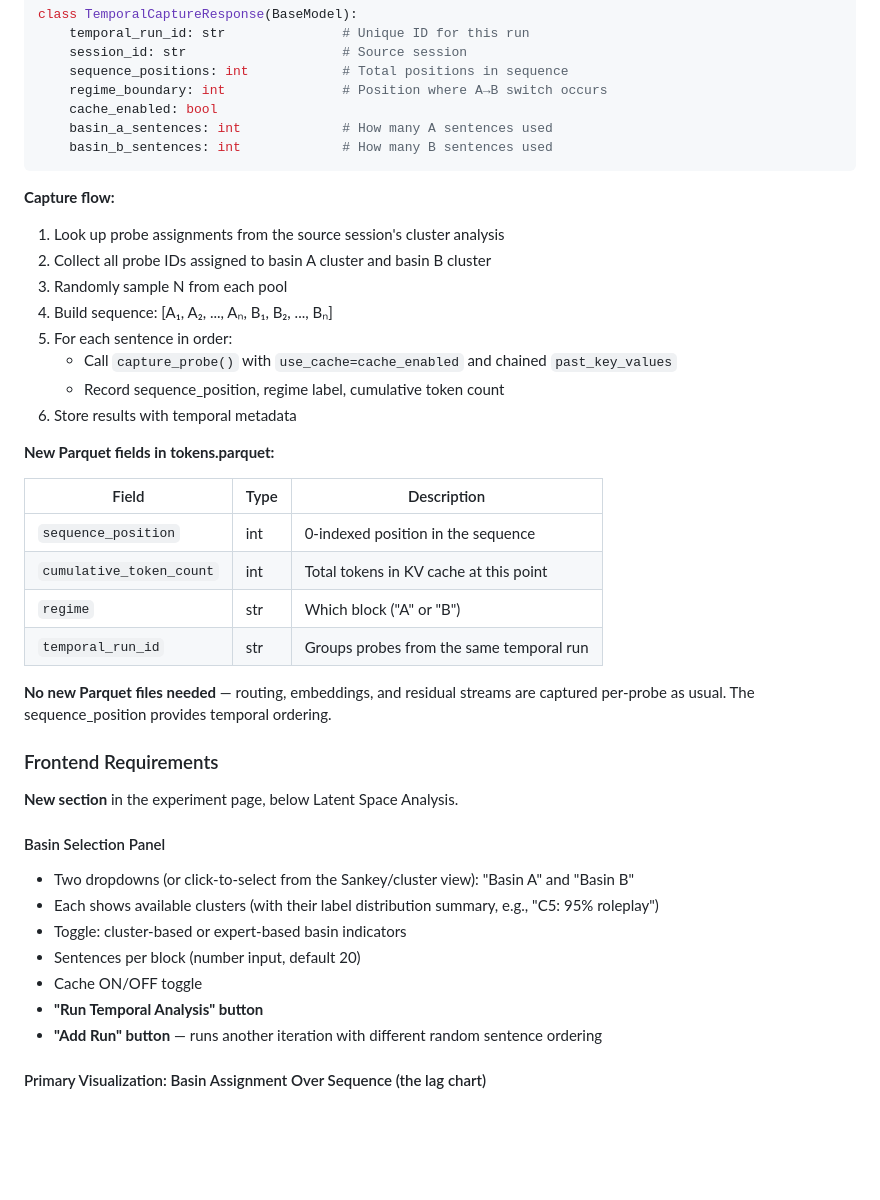
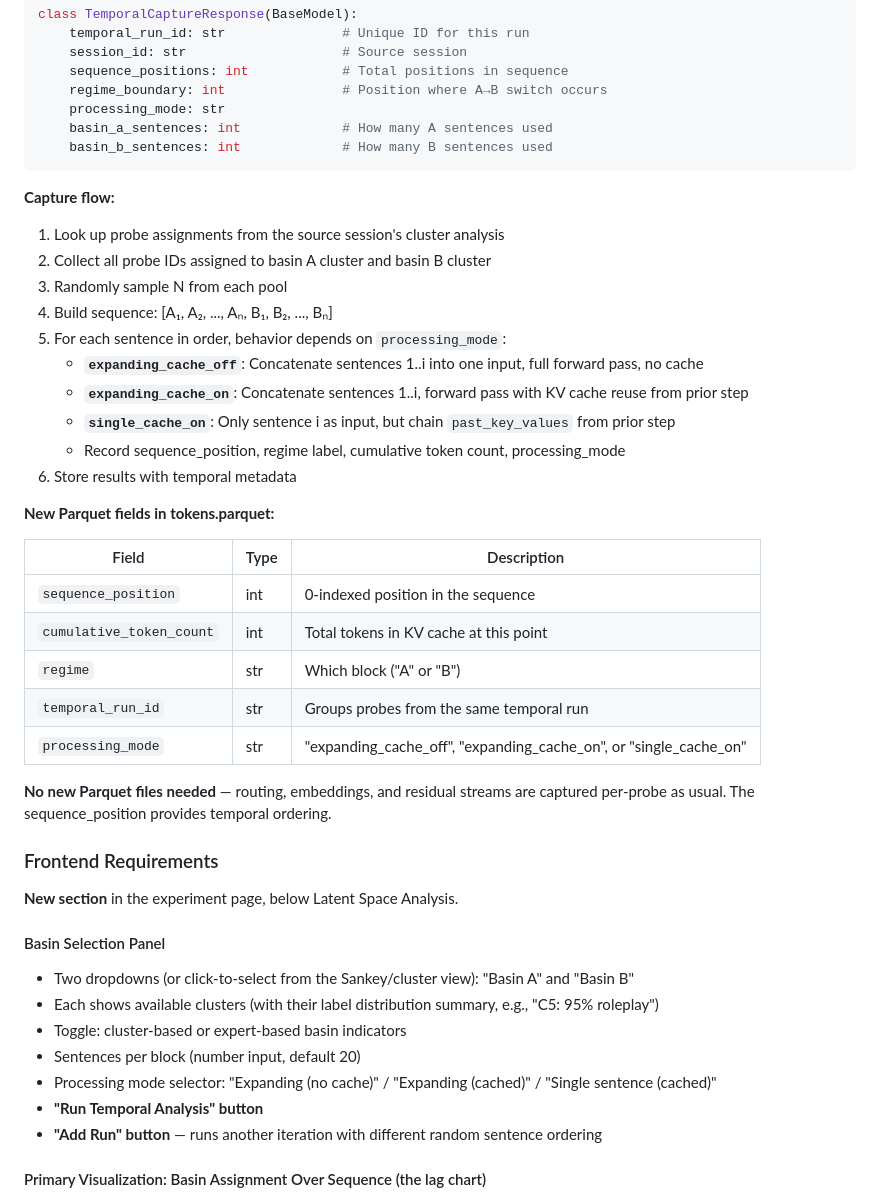
Before and after one commit to AndrewSmigaj/OpenAIHackathon-ConceptMRI, a Markdown page: docs/TEMPORAL_AND_OUTPUT_REQUIREMENTS.md, the part around one of its changes. GitHub-like rendering; blank space fills up the shorter version.

````diff
--- a/docs/TEMPORAL_AND_OUTPUT_REQUIREMENTS.md
+++ b/docs/TEMPORAL_AND_OUTPUT_REQUIREMENTS.md
@@ -93,7 +116,7 @@ class TemporalCaptureResponse(BaseModel):
     session_id: str                    # Source session
     sequence_positions: int            # Total positions in sequence
     regime_boundary: int               # Position where A→B switch occurs
-    cache_enabled: bool
+    processing_mode: str
     basin_a_sentences: int             # How many A sentences used
     basin_b_sentences: int             # How many B sentences used
 ```
@@ -103,9 +126,11 @@ class TemporalCaptureResponse(BaseModel):
 2. Collect all probe IDs assigned to basin A cluster and basin B cluster
 3. Randomly sample N from each pool
 4. Build sequence: [A₁, A₂, ..., Aₙ, B₁, B₂, ..., Bₙ]
-5. For each sentence in order:
-   - Call `capture_probe()` with `use_cache=cache_enabled` and chained `past_key_values`
-   - Record sequence_position, regime label, cumulative token count
+5. For each sentence in order, behavior depends on `processing_mode`:
+   - **`expanding_cache_off`**: Concatenate sentences 1..i into one input, full forward pass, no cache
+   - **`expanding_cache_on`**: Concatenate sentences 1..i, forward pass with KV cache reuse from prior step
+   - **`single_cache_on`**: Only sentence i as input, but chain `past_key_values` from prior step
+   - Record sequence_position, regime label, cumulative token count, processing_mode
 6. Store results with temporal metadata
 
 **New Parquet fields in tokens.parquet:**
@@ -116,6 +141,7 @@ class TemporalCaptureResponse(BaseModel):
 | `cumulative_token_count` | int | Total tokens in KV cache at this point |
 | `regime` | str | Which block ("A" or "B") |
 | `temporal_run_id` | str | Groups probes from the same temporal run |
+| `processing_mode` | str | "expanding_cache_off", "expanding_cache_on", or "single_cache_on" |
 
 **No new Parquet files needed** — routing, embeddings, and residual streams are captured per-probe as usual. The sequence_position provides temporal ordering.
 
@@ -128,7 +154,7 @@ class TemporalCaptureResponse(BaseModel):
 - Each shows available clusters (with their label distribution summary, e.g., "C5: 95% roleplay")
 - Toggle: cluster-based or expert-based basin indicators
 - Sentences per block (number input, default 20)
-- Cache ON/OFF toggle
+- Processing mode selector: "Expanding (no cache)" / "Expanding (cached)" / "Single sentence (cached)"
 - **"Run Temporal Analysis" button**
 - **"Add Run" button** — runs another iteration with different random sentence ordering
 
````
Also changed, not shown: other parts of docs/TEMPORAL_AND_OUTPUT_REQUIREMENTS.md (+33 -9 lines).
